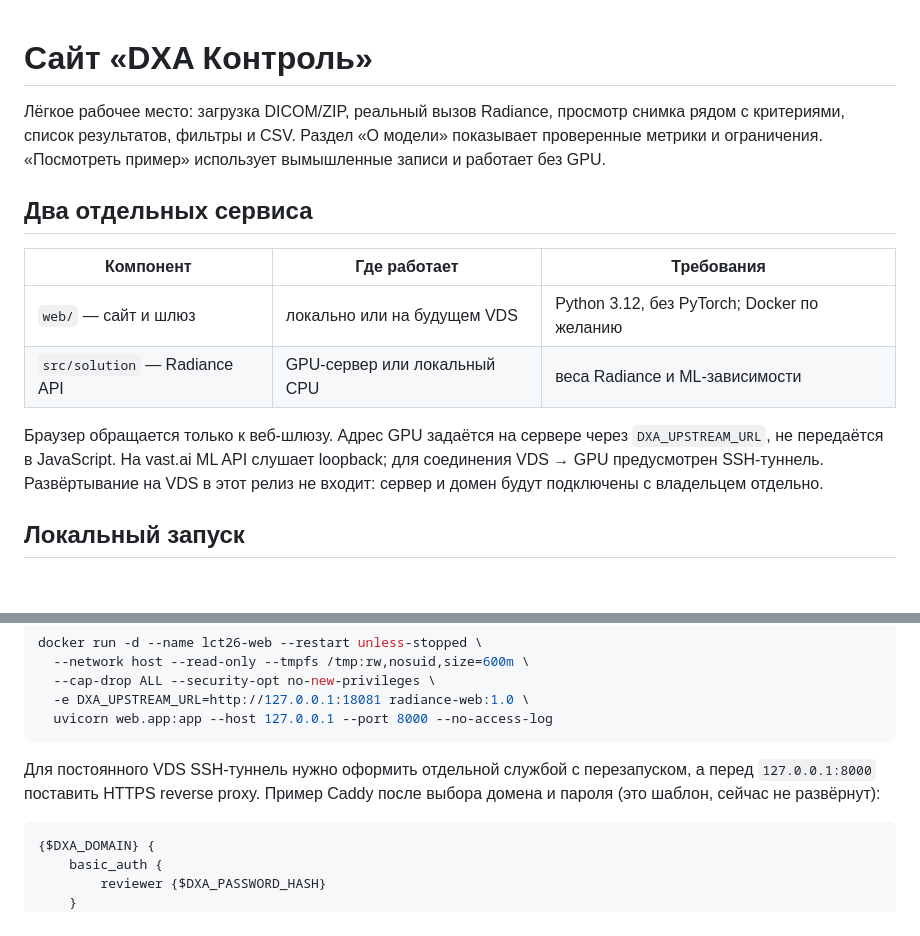
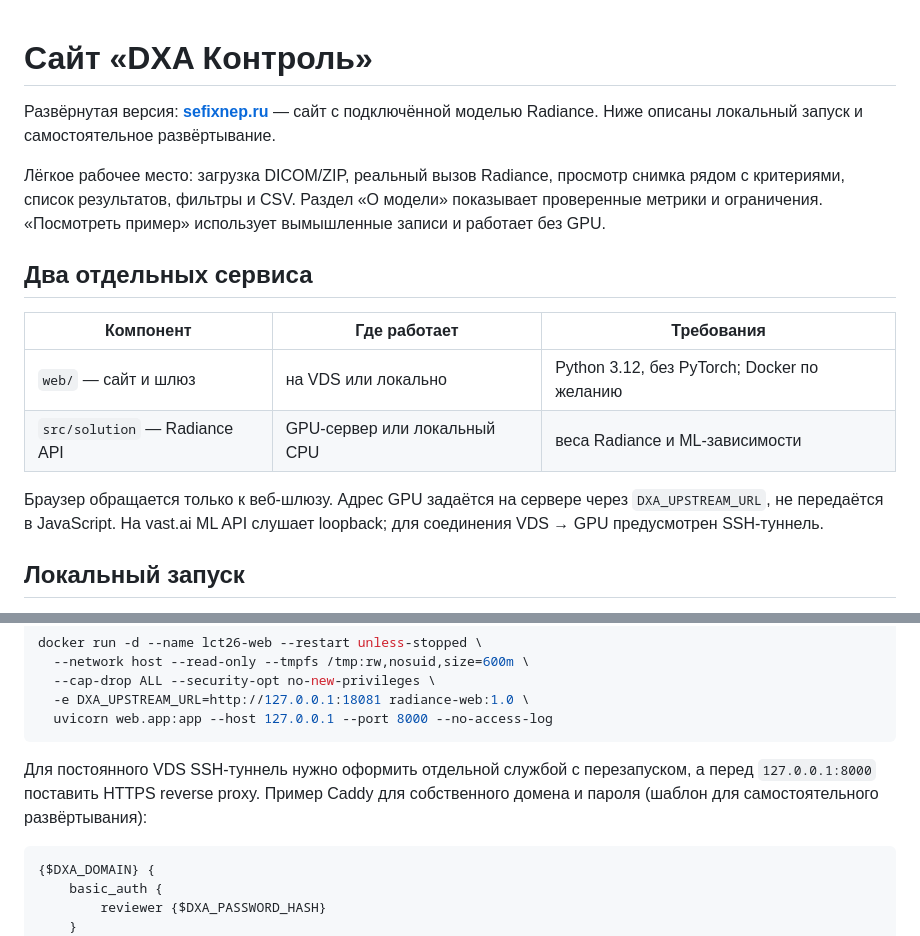
Before and after one commit to Rasdafar128/radiance-dxa-qc, a Markdown page: docs/WEBSITE.md, 2 parts joined by grey strips. GitHub-like rendering; blank space fills up the shorter version.

````diff
--- a/docs/WEBSITE.md
+++ b/docs/WEBSITE.md
@@ -1,4 +1,7 @@
 # Сайт «DXA Контроль»
+
+Развёрнутая версия: **[sefixnep.ru](https://sefixnep.ru)** — сайт с подключённой
+моделью Radiance. Ниже описаны локальный запуск и самостоятельное развёртывание.
 
 Лёгкое рабочее место: загрузка DICOM/ZIP, реальный вызов Radiance, просмотр снимка
 рядом с критериями, список результатов, фильтры и CSV. Раздел «О модели» показывает проверенные метрики
@@ -8,13 +11,12 @@
 
 | Компонент | Где работает | Требования |
 |---|---|---|
-| `web/` — сайт и шлюз | локально или на будущем VDS | Python 3.12, без PyTorch; Docker по желанию |
+| `web/` — сайт и шлюз | на VDS или локально | Python 3.12, без PyTorch; Docker по желанию |
 | `src/solution` — Radiance API | GPU-сервер или локальный CPU | веса Radiance и ML-зависимости |
 
 Браузер обращается только к веб-шлюзу. Адрес GPU задаётся на сервере через
 `DXA_UPSTREAM_URL`, не передаётся в JavaScript. На vast.ai ML API слушает loopback;
-для соединения VDS → GPU предусмотрен SSH-туннель. Развёртывание на VDS в этот
-релиз не входит: сервер и домен будут подключены с владельцем отдельно.
+для соединения VDS → GPU предусмотрен SSH-туннель.
 
 ## Локальный запуск
 
@@ -71,8 +73,8 @@ docker run -d --name lct26-web --restart unless-stopped \
 ```
 
 Для постоянного VDS SSH-туннель нужно оформить отдельной службой с перезапуском,
-а перед `127.0.0.1:8000` поставить HTTPS reverse proxy. Пример Caddy после выбора
-домена и пароля (это шаблон, сейчас не развёрнут):
+а перед `127.0.0.1:8000` поставить HTTPS reverse proxy. Пример Caddy для собственного
+домена и пароля (шаблон для самостоятельного развёртывания):
 
 ```caddyfile
 {$DXA_DOMAIN} {
````
Also changed, not shown: README.md (+3 -1 lines).
